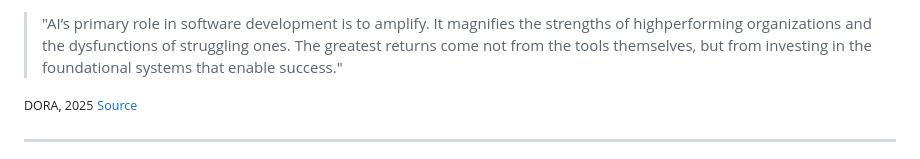
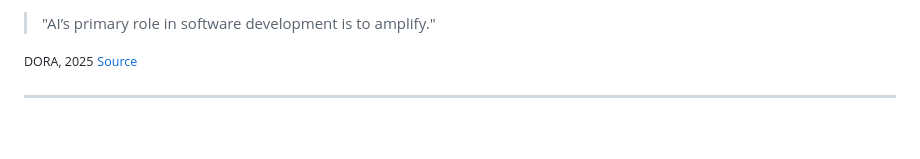
Before and after one commit to matt-jb/the-answer-to-ai, a Markdown page: slides.md, the part around one of its changes. Drawn GitHub-style; blank space fills up the shorter version.

Commit message:
fix dora slide

```diff
--- a/slides.md
+++ b/slides.md
@@ -180,5 +180,5 @@ Software Engineer @ Box
 
-> "AI’s primary role in software development is to amplify. It magnifies the strengths of highperforming organizations and the dysfunctions of struggling ones. The greatest returns come not from the tools themselves, but from investing in the foundational systems that enable success."
+> "AI’s primary role in software development is to amplify."
 
 <small class="source">DORA, 2025</small>
 <small class="source"><a href="https://services.google.com/fh/files/misc/2025_dora_ai_capabilities_model.pdf">Source</a></small>
```
Also changed, not shown: other parts of slides.md (+1 -1 lines).
